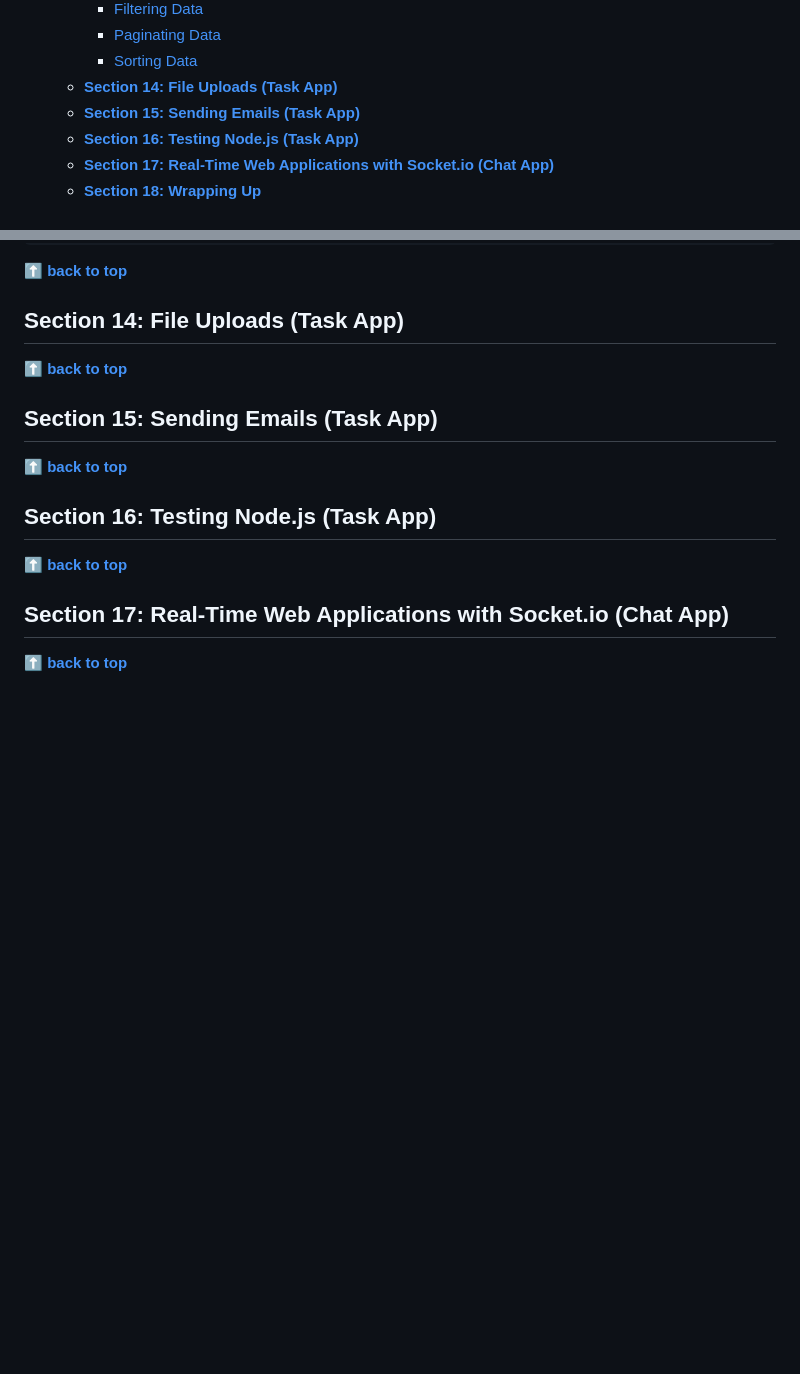
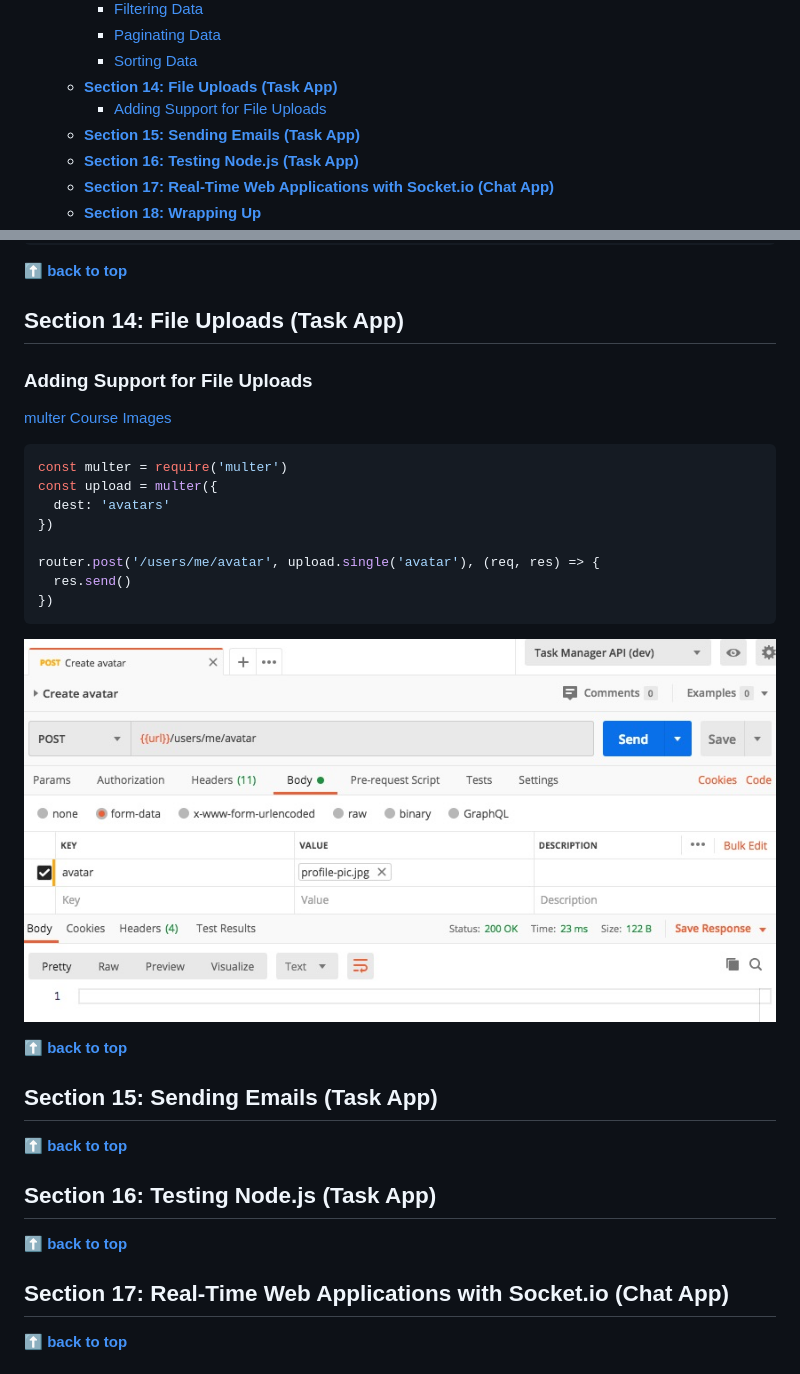
Before and after one commit to chesterheng/complete-node-js, a Markdown page: README.md, 2 parts joined by grey strips. Drawn GitHub-style; pictures changed too: post-avatar.jpg (added); blank space fills up the shorter version.

Commit message:
123. Adding Support for File Uploads

````diff
--- a/README.md
+++ b/README.md
@@ -99,6 +99,7 @@
     - [Paginating Data](#paginating-data)
     - [Sorting Data](#sorting-data)
   - [**Section 14: File Uploads (Task App)**](#section-14-file-uploads-task-app)
+    - [Adding Support for File Uploads](#adding-support-for-file-uploads)
   - [**Section 15: Sending Emails (Task App)**](#section-15-sending-emails-task-app)
   - [**Section 16: Testing Node.js (Task App)**](#section-16-testing-nodejs-task-app)
   - [**Section 17: Real-Time Web Applications with Socket.io (Chat App)**](#section-17-real-time-web-applications-with-socketio-chat-app)
@@ -3299,6 +3300,24 @@ router.get('/tasks', auth, async (req, res) => {
 
 ## **Section 14: File Uploads (Task App)**
 
+### Adding Support for File Uploads
+
+[multer](https://github.com/expressjs/multer)
+[Course Images](http://links.mead.io/files)
+
+```javascript
+const multer = require('multer')
+const upload = multer({
+  dest: 'avatars'
+})
+
+router.post('/users/me/avatar', upload.single('avatar'), (req, res) => {
+  res.send()
+})
+```
+
+![](post-avatar.jpg)
+
 **[⬆ back to top](#table-of-contents)**
 
 ## **Section 15: Sending Emails (Task App)**
````
Also changed, not shown: node-course-images/philly.jpg (added), node-course-images/profile-pic.jpg (added), 8 other files.
